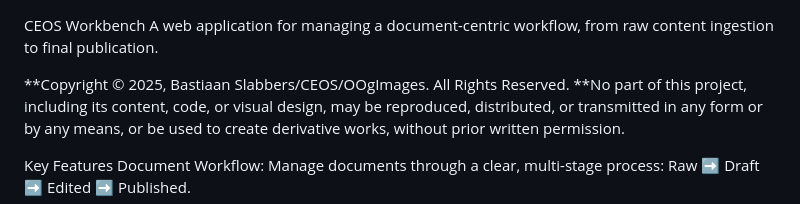
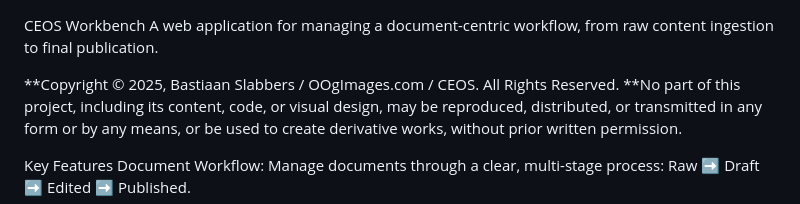
Before and after one commit to CreativeEngineOS/CEOS_WORKBENCH, a Markdown page: readme.md, the part around the change. Rendered like a GitHub page.

```diff
--- a/readme.md
+++ b/readme.md
@@ -1,7 +1,7 @@
 CEOS Workbench
 A web application for managing a document-centric workflow, from raw content ingestion to final publication.
 
-**Copyright © 2025, Bastiaan Slabbers/CEOS/OOgImages. All Rights Reserved.
+**Copyright © 2025, Bastiaan Slabbers / OOgImages.com / CEOS. All Rights Reserved.
 **No part of this project, including its content, code, or visual design, may be reproduced, distributed, or transmitted in any form or by any means, or be used to create derivative works, without prior written permission.
 
 Key Features
```
